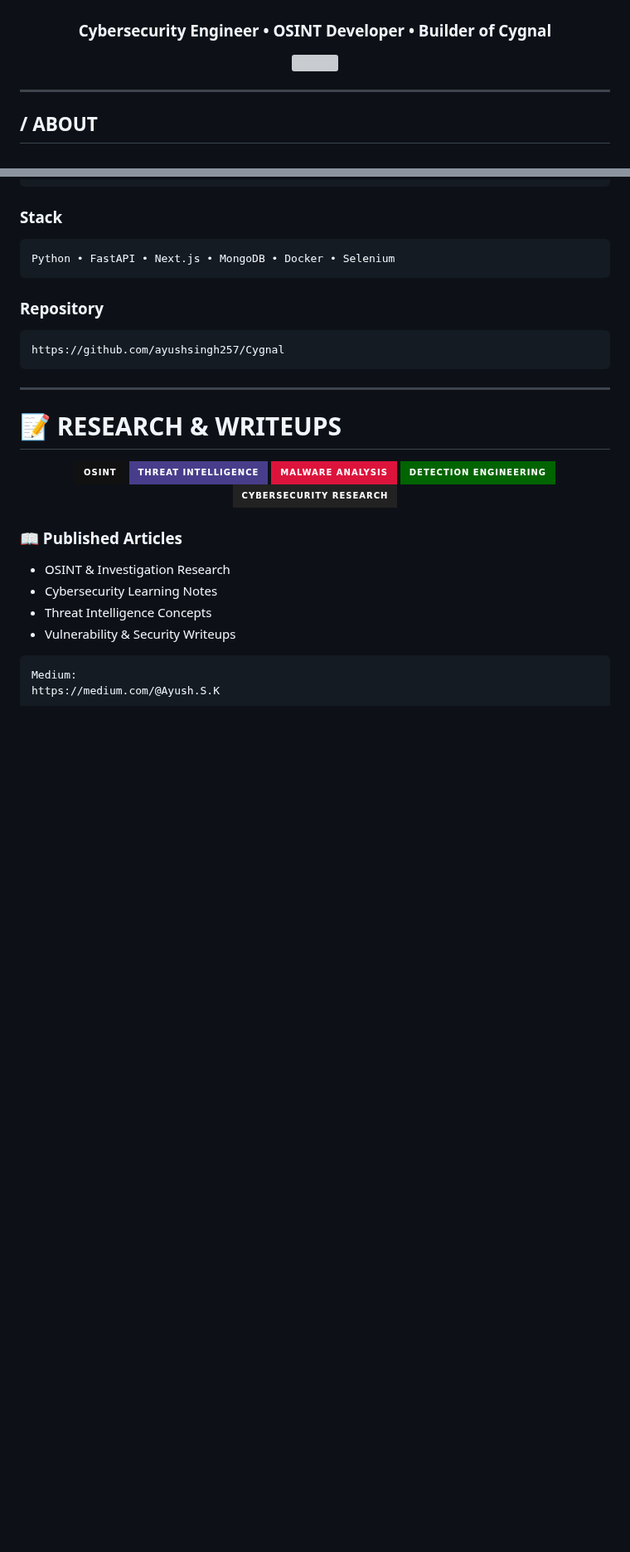
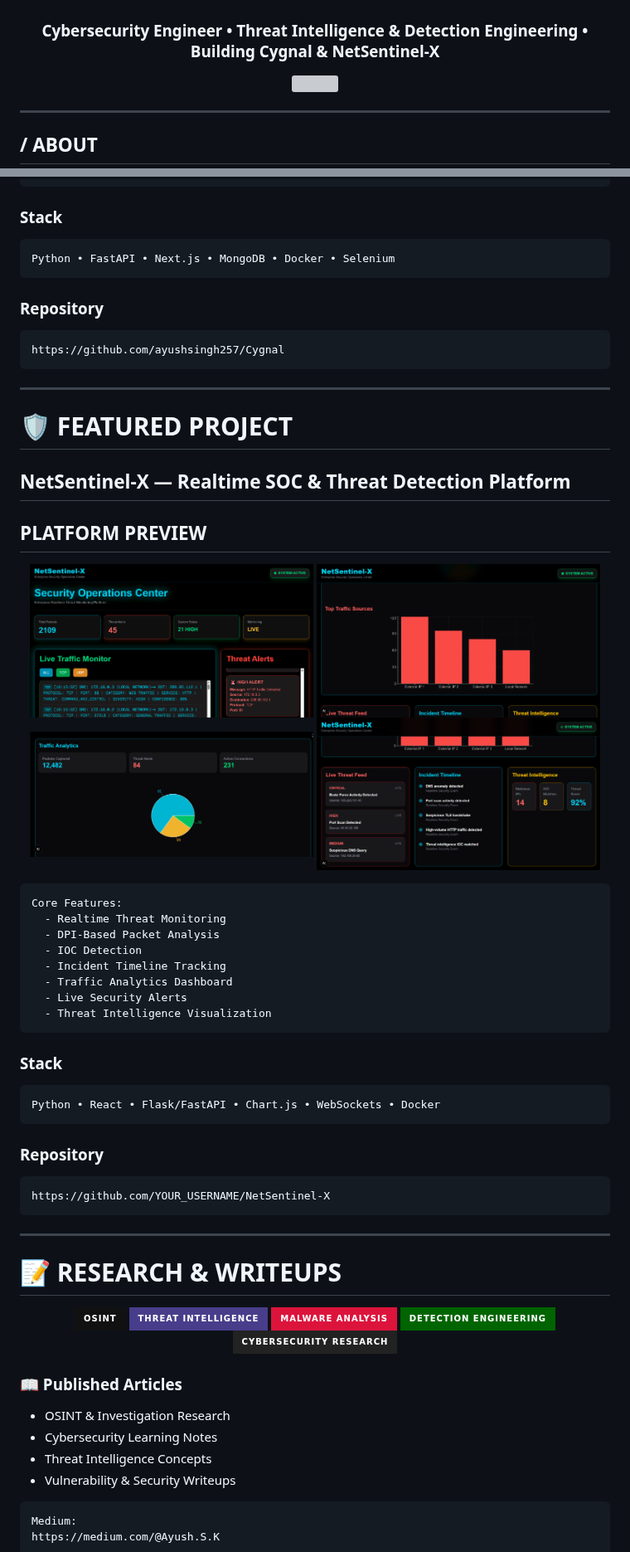
Before and after one commit to ayushsingh257/ayushsingh257, a Markdown page: README.md, 2 parts joined by grey strips. Shown at 83% size. Rendered like a GitHub page; pictures changed too: netsentinel-socdashboard.png (added), netsentinel-threatfeed.png (added), netsentinel-trafficanalyticpiechart.png (added); badges without logos; blank space fills up the shorter version; grey boxes are pictures that could not be loaded.

Commit message:
Added NetSentinel-X showcase

````diff
--- a/README.md
+++ b/README.md
@@ -3,7 +3,7 @@
 </p>
 
 <h3 align="center">
-Cybersecurity Engineer • OSINT Developer • Builder of Cygnal
+Cybersecurity Engineer • Threat Intelligence & Detection Engineering • Building Cygnal & NetSentinel-X
 </h3>
 
 <p align="center">
@@ -318,6 +318,48 @@ Python • FastAPI • Next.js • MongoDB • Docker • Selenium
 
 ```bash
 https://github.com/ayushsingh257/Cygnal
+```
+
+---
+
+
+# 🛡️ FEATURED PROJECT
+
+## NetSentinel-X — Realtime SOC & Threat Detection Platform
+
+## PLATFORM PREVIEW
+
+<p align="center">
+  <img src="./netsentinel-socdashboard.png" width="48%" />
+
+  <img src="./netsentinel-trafficsourcegraph.png" width="48%" />
+
+<img src="./netsentinel-trafficanalyticpiechart.png" width="48%" />
+
+  <img src="./netsentinel-threatfeed.png" width="48%" />
+
+
+```yaml
+Core Features:
+  - Realtime Threat Monitoring
+  - DPI-Based Packet Analysis
+  - IOC Detection
+  - Incident Timeline Tracking
+  - Traffic Analytics Dashboard
+  - Live Security Alerts
+  - Threat Intelligence Visualization
+```
+
+### Stack
+
+```bash
+Python • React • Flask/FastAPI • Chart.js • WebSockets • Docker
+```
+
+### Repository
+
+```bash
+https://github.com/YOUR_USERNAME/NetSentinel-X
 ```
 
 ---
````
Also changed, not shown: other parts of README.md (+1 -1 lines).
